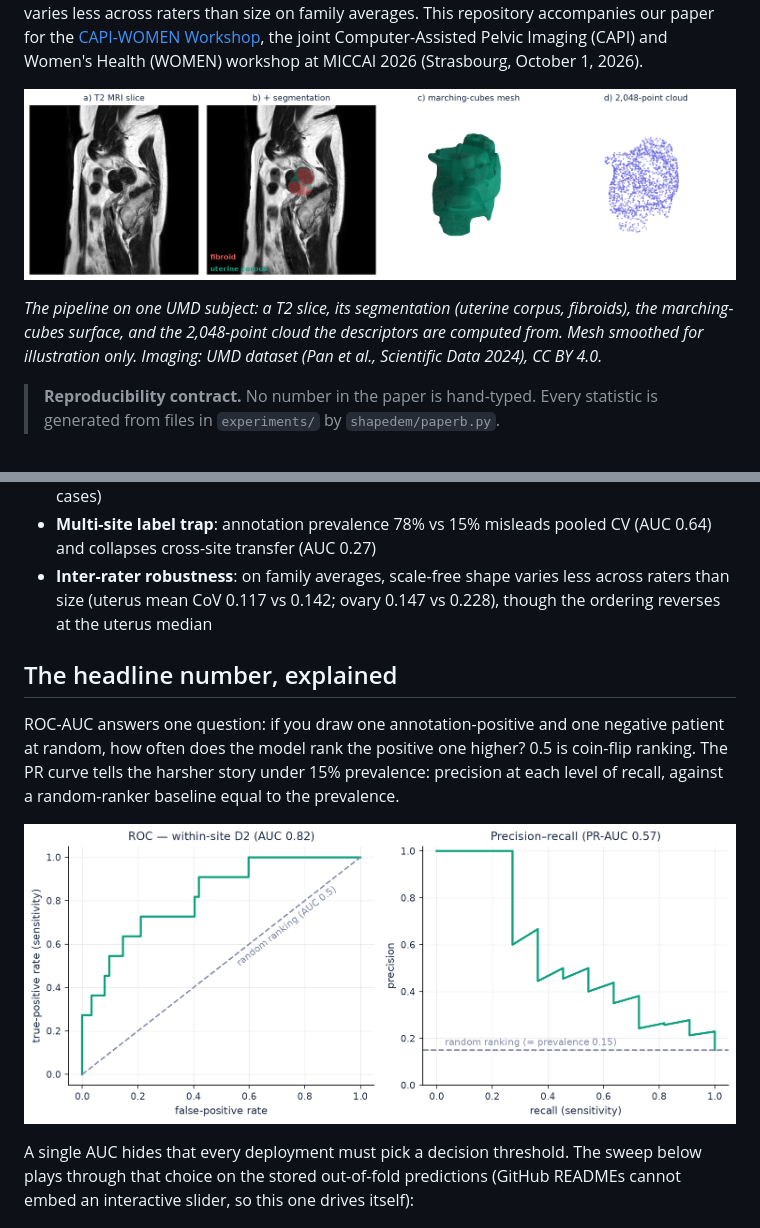
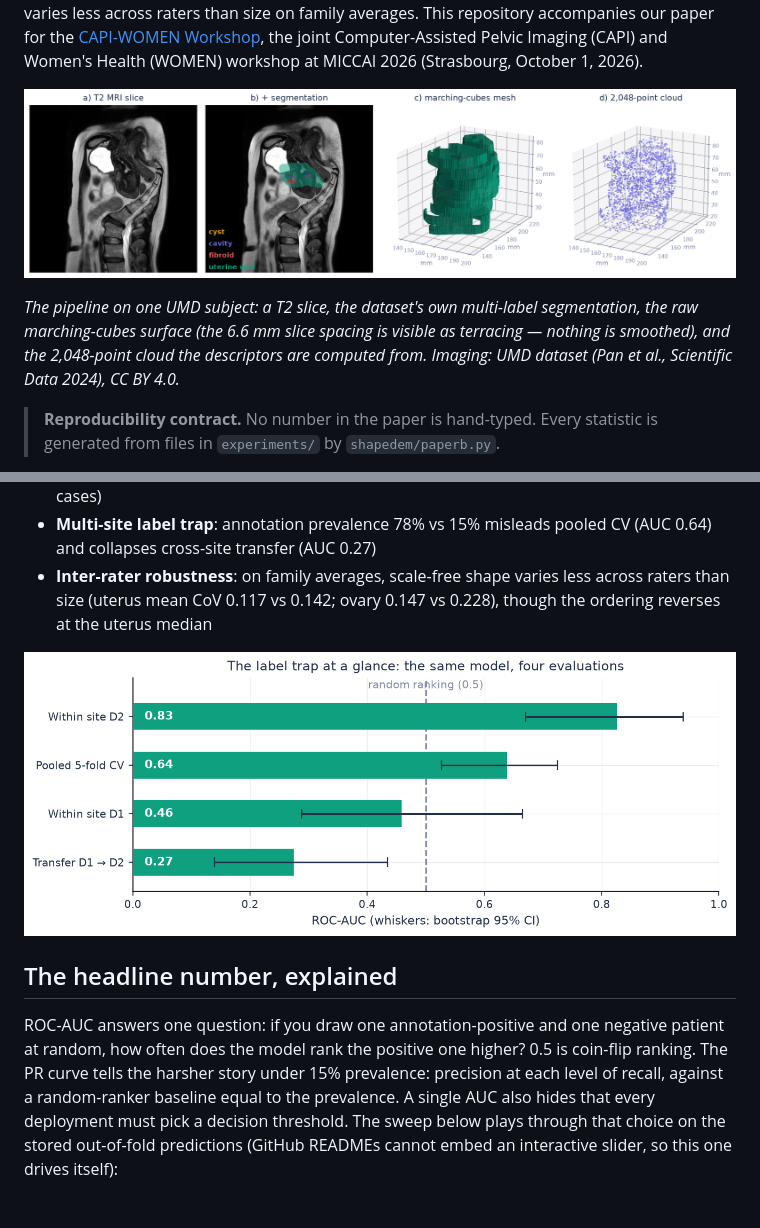
Before and after one commit to TIO-IKIM/shape-demographics-capi, a Markdown page: README.md, 2 parts joined by grey strips. Rendered like a GitHub page; pictures changed too: docs/assets/label_trap.png (added), docs/assets/pipeline_umd.png, docs/assets/roc_pr_d2.png (deleted).

```diff
--- a/README.md
+++ b/README.md
@@ -14,9 +14,10 @@ Pelvic Imaging (CAPI) and Women's Health (WOMEN) workshop at MICCAI 2026
 
 ![Pipeline: T2 MRI slice, segmentation overlay, marching-cubes mesh, 2,048-point surface cloud](docs/assets/pipeline_umd.png)
 
-*The pipeline on one UMD subject: a T2 slice, its segmentation (uterine corpus, fibroids), the
-marching-cubes surface, and the 2,048-point cloud the descriptors are computed from. Mesh smoothed
-for illustration only. Imaging: UMD dataset (Pan et al., Scientific Data 2024), CC BY 4.0.*
+*The pipeline on one UMD subject: a T2 slice, the dataset's own multi-label segmentation, the raw
+marching-cubes surface (the 6.6 mm slice spacing is visible as terracing — nothing is smoothed),
+and the 2,048-point cloud the descriptors are computed from. Imaging: UMD dataset (Pan et al.,
+Scientific Data 2024), CC BY 4.0.*
 
 > **Reproducibility contract.** No number in the paper is hand-typed. Every
 > statistic is generated from files in `experiments/` by `shapedem/paperb.py`.
@@ -44,19 +45,18 @@ If you find this work useful, please cite:
 - **Multi-site label trap**: annotation prevalence 78% vs 15% misleads pooled CV (AUC 0.64) and collapses cross-site transfer (AUC 0.27)
 - **Inter-rater robustness**: on family averages, scale-free shape varies less across raters than size (uterus mean CoV 0.117 vs 0.142; ovary 0.147 vs 0.228), though the ordering reverses at the uterus median
 
+![Same model, four evaluations: the label trap at a glance](docs/assets/label_trap.png)
+
 
 ## The headline number, explained
 
 ROC-AUC answers one question: if you draw one annotation-positive and one negative patient at
 random, how often does the model rank the positive one higher? 0.5 is coin-flip ranking. The
 PR curve tells the harsher story under 15% prevalence: precision at each level of recall,
-against a random-ranker baseline equal to the prevalence.
-
-![ROC and precision-recall curves for the within-D2 result](docs/assets/roc_pr_d2.png)
-
-A single AUC hides that every deployment must pick a decision threshold. The sweep below plays
-through that choice on the stored out-of-fold predictions (GitHub READMEs cannot embed an
-interactive slider, so this one drives itself):
+against a random-ranker baseline equal to the prevalence. A single AUC also hides that every
+deployment must pick a decision threshold. The sweep below plays through that choice on the
+stored out-of-fold predictions (GitHub READMEs cannot embed an interactive slider, so this
+one drives itself):
 
 ![Animated decision-threshold sweep](docs/assets/threshold_sweep.gif)
 
```
Also changed, not shown: 1 other file.
